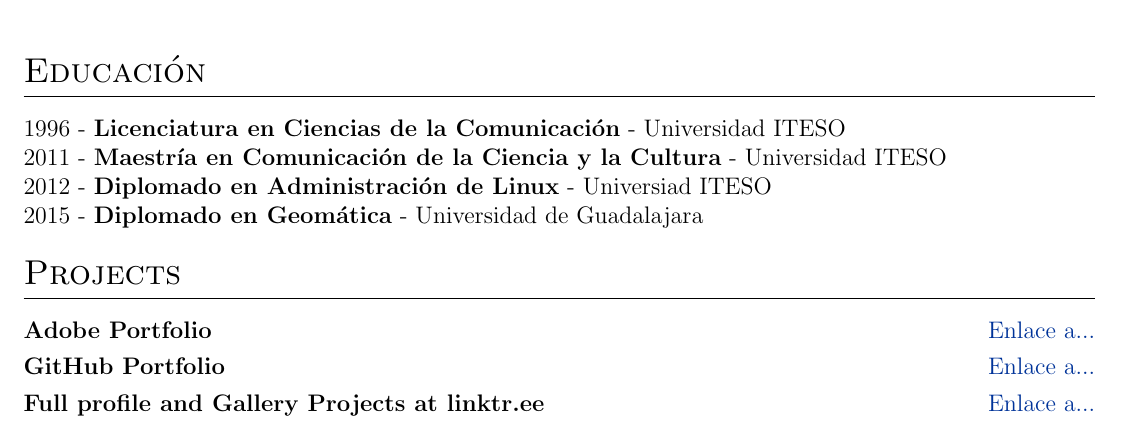
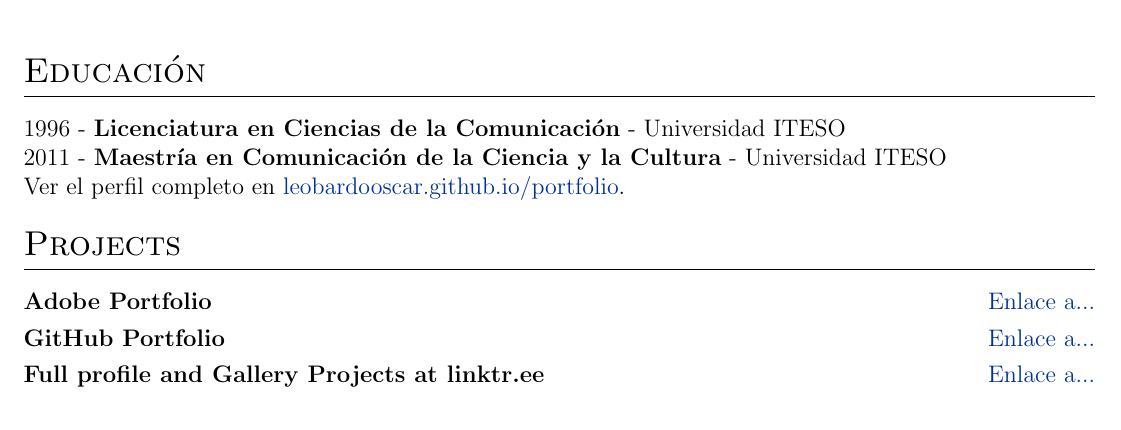
Before and after one commit to leobardooscar/resume_esp, a LaTeX CV (cv.tex): part of page 1 of 2 before the commit and part of the page after it, cut so that both start at the same text. Compiled offline with pdfLaTeX.

Commit message:
cv update 6

```diff
--- a/cv.tex
+++ b/cv.tex
@@ -220,9 +220,9 @@ Desarrollo de manuales de usuario para ADTI, soluciones en automatización.
 
 2011 - \textbf{Maestría en Comunicación de la Ciencia y la Cultura} - Universidad ITESO \hfill  \\
 
-2012 - \textbf{Diplomado en Administración de Linux} - Universiad ITESO \hfill  \\
+Ver el perfil completo  en \href{https://leobardooscar.github.io/portfolio/}{leobardooscar.github.io/portfolio}.
 
-2015 - \textbf{Diplomado en Geomática} - Universidad de Guadalajara \hfill \\
+
 
 
 %2022 & Class 12th Some Board \hfill  (Grades) \\
```
